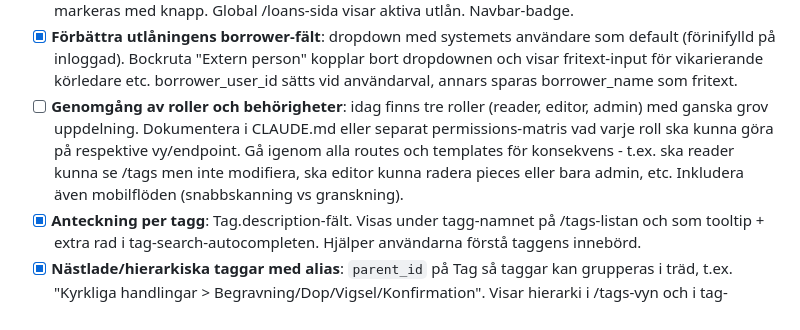
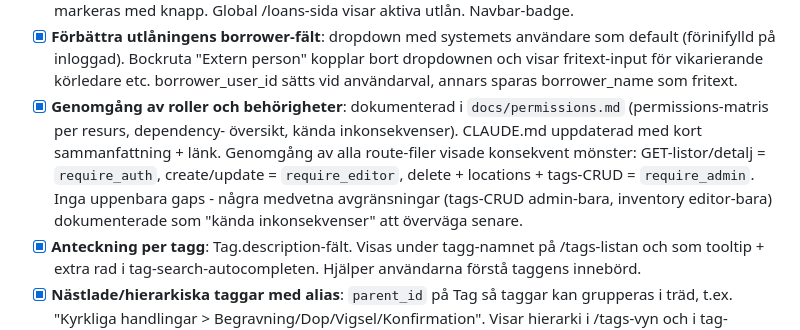
Before and after one commit to Armandur/notarkiv, a Markdown page: ROADMAP.md, the part around the change. Rendered like a GitHub page.

```diff
--- a/ROADMAP.md
+++ b/ROADMAP.md
@@ -217,13 +217,15 @@ granska -> spara -> hitta igen.
       "Extern person" kopplar bort dropdownen och visar fritext-input
       för vikarierande körledare etc. borrower_user_id sätts vid
       användarval, annars sparas borrower_name som fritext.
-- [ ] **Genomgång av roller och behörigheter**: idag finns tre roller
-      (reader, editor, admin) med ganska grov uppdelning. Dokumentera
-      i CLAUDE.md eller separat permissions-matris vad varje roll ska
-      kunna göra på respektive vy/endpoint. Gå igenom alla routes och
-      templates för konsekvens - t.ex. ska reader kunna se /tags men
-      inte modifiera, ska editor kunna radera pieces eller bara admin,
-      etc. Inkludera även mobilflöden (snabbskanning vs granskning).
+- [x] **Genomgång av roller och behörigheter**: dokumenterad i
+      `docs/permissions.md` (permissions-matris per resurs, dependency-
+      översikt, kända inkonsekvenser). CLAUDE.md uppdaterad med kort
+      sammanfattning + länk. Genomgång av alla route-filer visade
+      konsekvent mönster: GET-listor/detalj = `require_auth`,
+      create/update = `require_editor`, delete + locations + tags-CRUD
+      = `require_admin`. Inga uppenbara gaps - några medvetna
+      avgränsningar (tags-CRUD admin-bara, inventory editor-bara)
+      dokumenterade som "kända inkonsekvenser" att överväga senare.
 - [x] **Anteckning per tagg**: Tag.description-fält. Visas under
       tagg-namnet på /tags-listan och som tooltip + extra rad i
       tag-search-autocompleten. Hjälper användarna förstå taggens
```
Also changed, not shown: CLAUDE.md (+4 -1 lines), docs/permissions.md (added, +177 -0 lines).
